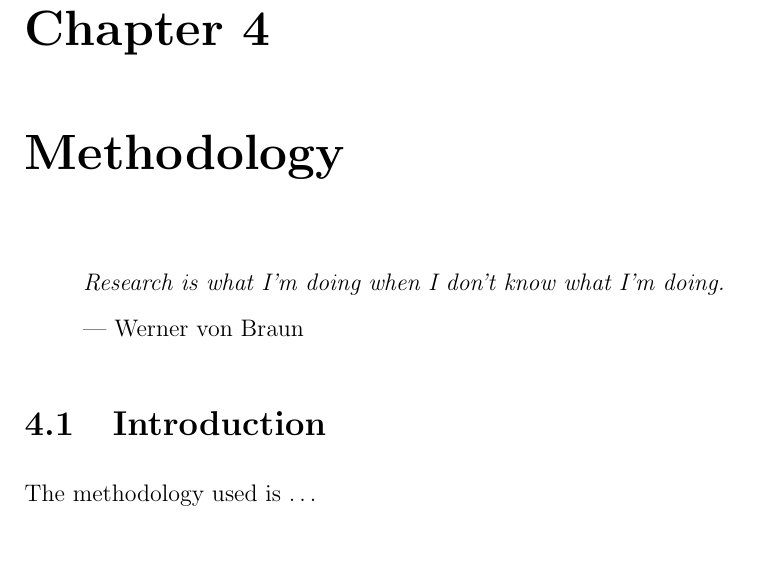
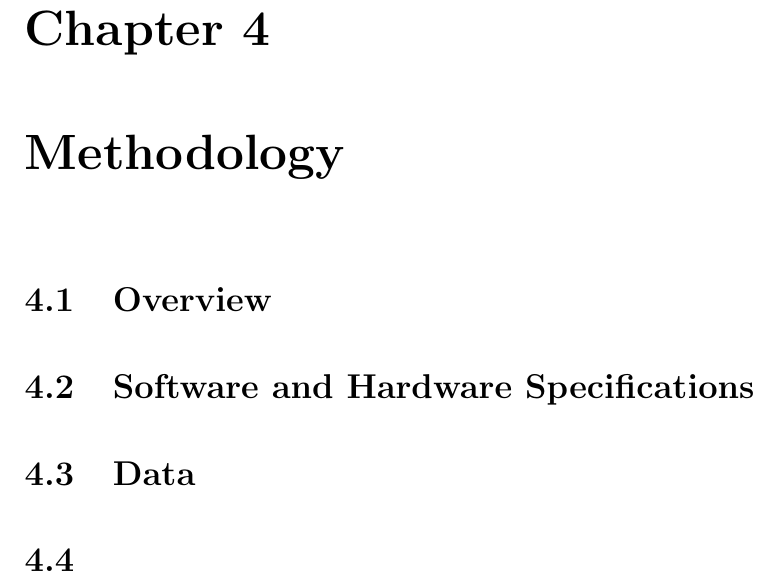
Before and after one commit to 01dkg/Machine-Learning-Credit-Scoring-Geospatial, a LaTeX thesis (Thesis/thesis.tex, which reads Thesis/ch4.tex): part of page 30 of 44, cut so that both start at the same text, the shorter picture padded with empty space. Compiled offline with pdfLaTeX.

Commit message:
ch4 outline

```diff
--- a/Thesis/ch4.tex
+++ b/Thesis/ch4.tex
@@ -13,12 +13,7 @@
 
 \chapter{Methodology}\label{C.Methodology}
 
-\begin{quote}
-\textit{Research is what I'm doing when I don't know what I'm doing.}
-
---- Werner von Braun
-\end{quote}
-
-\section{Introduction}\label{S.Ch4.opening}
-
-The methodology used is \ldots
+\section{Overview}\label{S.Ch4.opening}
+\section{Software and Hardware Specifications}\label{ch4.2}
+\section{Data}\label{ch4.3}
+\section{}\label{}
```
